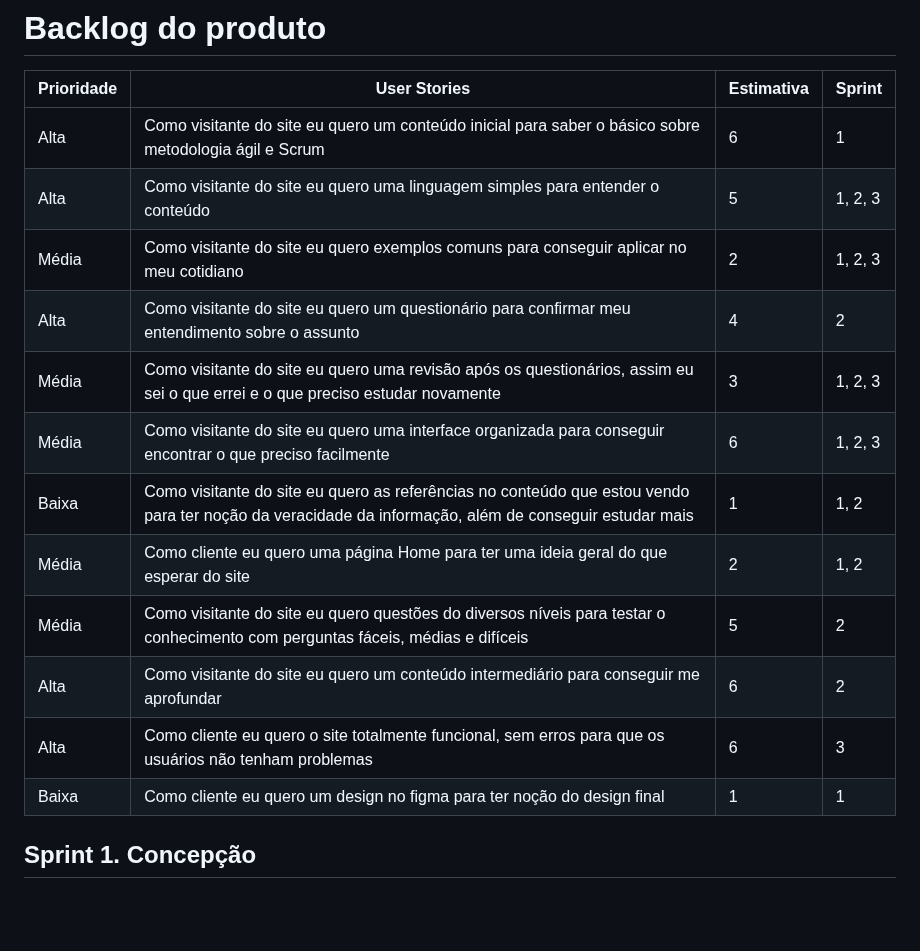
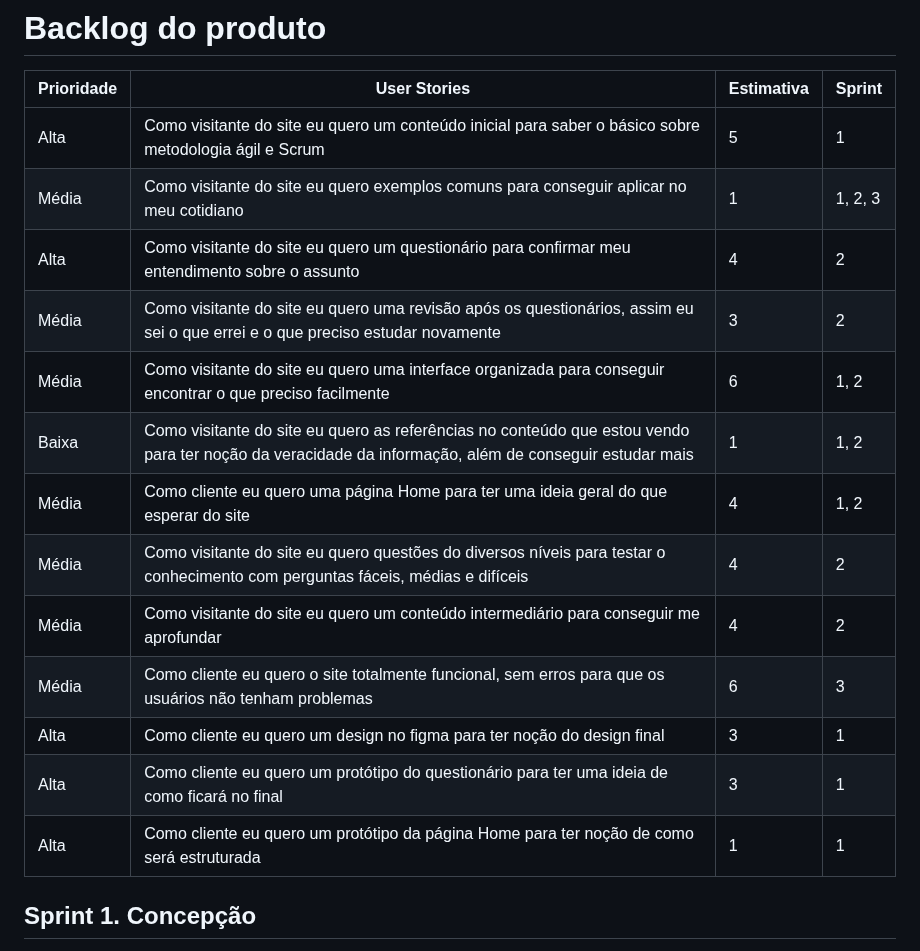
Before and after one commit to Os-Python-On/API-OsPythonOn, a Markdown page: README.md, the part around the change. GitHub-like rendering; blank space fills up the shorter version.

Commit message:
Melhoria Backlog

```diff
--- a/README.md
+++ b/README.md
@@ -80,19 +80,20 @@ Adicionar video e documentos nessa seção
 # Backlog do produto
 
 | Prioridade | User Stories | Estimativa | Sprint |
-| ---------- | ------------ | ---------- | ------ |
-| Alta | Como visitante do site eu quero um conteúdo inicial para saber o básico sobre metodologia ágil e Scrum | 6 | 1 |
-| Alta | Como visitante do site eu quero uma linguagem simples para entender o conteúdo | 5 | 1, 2, 3 |
-| Média | Como visitante do site eu quero exemplos comuns para conseguir aplicar no meu cotidiano | 2 | 1, 2, 3 |
+| --------- | ------------- | ---------- | ------ |
+| Alta | Como visitante do site eu quero um conteúdo inicial para saber o básico sobre metodologia ágil e Scrum | 5 | 1 |
+| Média | Como visitante do site eu quero exemplos comuns para conseguir aplicar no meu cotidiano | 1 | 1, 2, 3 |
 | Alta | Como visitante do site eu quero um questionário para confirmar meu entendimento sobre o assunto | 4 | 2 |
-| Média | Como visitante do site eu quero uma revisão após os questionários, assim eu sei o que errei e o que preciso estudar novamente | 3 | 1, 2, 3 |
-| Média | Como visitante do site eu quero uma interface organizada para conseguir encontrar o que preciso facilmente | 6 | 1, 2, 3 |
+| Média | Como visitante do site eu quero uma revisão após os questionários, assim eu sei o que errei e o que preciso estudar novamente | 3 | 2 |
+| Média | Como visitante do site eu quero uma interface organizada para conseguir encontrar o que preciso facilmente | 6 | 1, 2 |
 | Baixa | Como visitante do site eu quero as referências no conteúdo que estou vendo para ter noção da veracidade da informação, além de conseguir estudar mais | 1 | 1, 2 |
-| Média | Como cliente eu quero uma página Home para ter uma ideia geral do que esperar do site | 2 | 1, 2 |
-| Média | Como visitante do site eu quero questões do diversos níveis para testar o conhecimento com perguntas fáceis, médias e difíceis | 5 | 2 |
-| Alta | Como visitante do site eu quero um conteúdo intermediário para conseguir me aprofundar | 6 | 2 |
-| Alta | Como cliente eu quero o site totalmente funcional, sem erros para que os usuários não tenham problemas | 6 | 3 |
-| Baixa | Como cliente eu quero um design no figma para ter noção do design final | 1 | 1 |
+| Média | Como cliente eu quero uma página Home para ter uma ideia geral do que esperar do site | 4 | 1, 2 |
+| Média | Como visitante do site eu quero questões do diversos níveis para testar o conhecimento com perguntas fáceis, médias e difíceis | 4 | 2 |
+| Média | Como visitante do site eu quero um conteúdo intermediário para conseguir me aprofundar | 4 | 2 |
+| Média | Como cliente eu quero o site totalmente funcional, sem erros para que os usuários não tenham problemas | 6 | 3 |
+| Alta | Como cliente eu quero um design no figma para ter noção do design final | 3 | 1 |
+| Alta | Como cliente eu quero um protótipo do questionário para ter uma ideia de como ficará no final | 3 | 1 |
+| Alta | Como cliente eu quero um protótipo da página Home para ter noção de como será estruturada | 1 | 1 |
 
 ## Sprint 1. Concepção
 - [x] Criar backlog do produto
```
